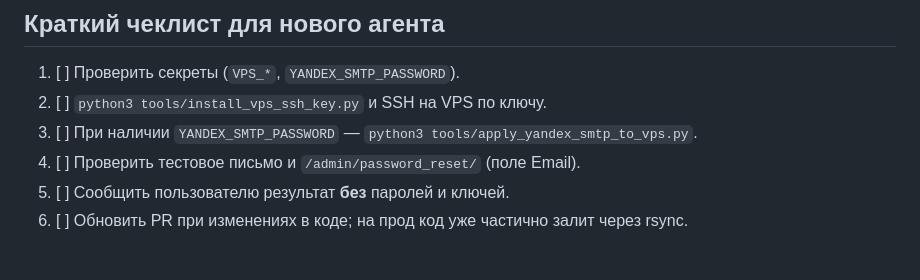
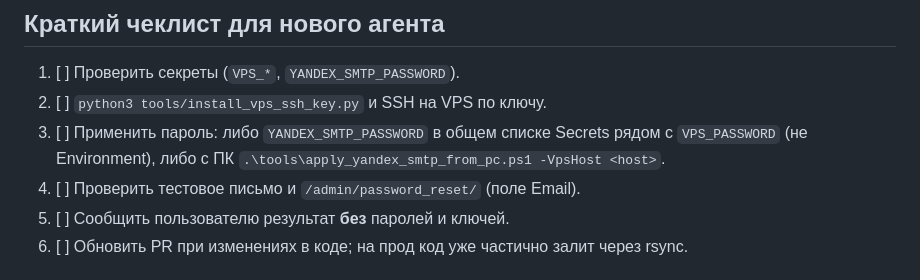
Before and after one commit to laser-erp/Laser-ERP, a Markdown page: docs/CLOUD_AGENT_RUNBOOK.md, the part around the change. GitHub-like rendering.

Commit message:
Clarify SMTP apply checklist: dashboard secrets or PC script.
Co-authored-by: laser-erp <laser-erp@users.noreply.github.com>

```diff
--- a/docs/CLOUD_AGENT_RUNBOOK.md
+++ b/docs/CLOUD_AGENT_RUNBOOK.md
@@ -255,7 +255,7 @@ ssh -i ~/.ssh/vps_key root@${VPS_HOST} 'chown -R lasererp:www-data /var/www/lase
 
 1. [ ] Проверить секреты (`VPS_*`, `YANDEX_SMTP_PASSWORD`).
 2. [ ] `python3 tools/install_vps_ssh_key.py` и SSH на VPS по ключу.
-3. [ ] При наличии `YANDEX_SMTP_PASSWORD` — `python3 tools/apply_yandex_smtp_to_vps.py`.
+3. [ ] Применить пароль: либо `YANDEX_SMTP_PASSWORD` в общем списке Secrets рядом с `VPS_PASSWORD` (не Environment), либо с ПК `.\tools\apply_yandex_smtp_from_pc.ps1 -VpsHost <host>`.
 4. [ ] Проверить тестовое письмо и `/admin/password_reset/` (поле Email).
 5. [ ] Сообщить пользователю результат **без** паролей и ключей.
 6. [ ] Обновить PR при изменениях в коде; на прод код уже частично залит через rsync.
```
